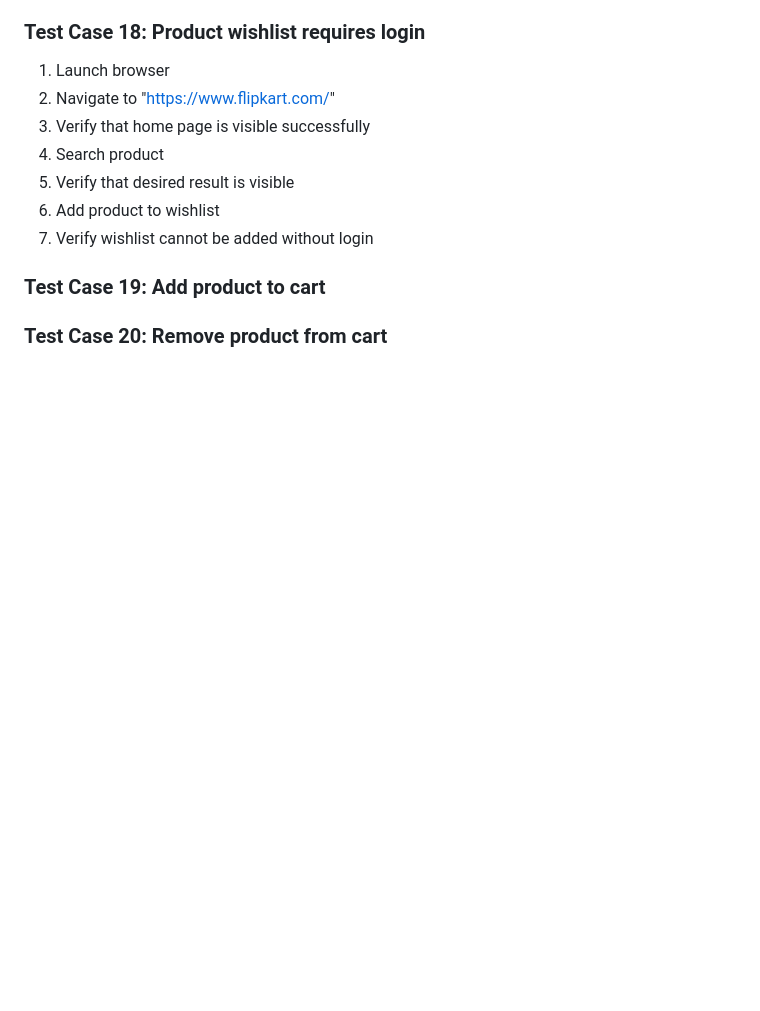
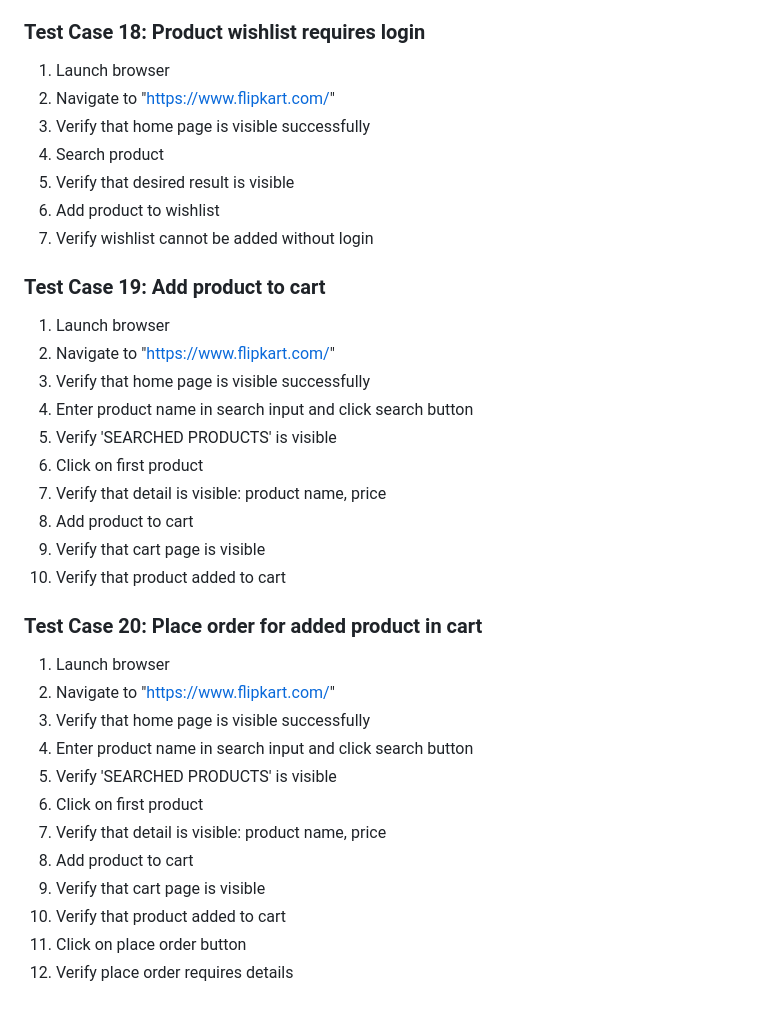
Before and after one commit to Gaurav2119/Flipkart_Test_Automation_Selenium_Java, a Markdown page: readme.md, the part around the change. Rendered like a GitHub page; blank space fills up the shorter version.

```diff
--- a/readme.md
+++ b/readme.md
@@ -178,5 +178,27 @@ mvn test
 7. Verify wishlist cannot be added without login
 
 ### Test Case 19: Add product to cart
+1. Launch browser
+2. Navigate to "https://www.flipkart.com/"
+3. Verify that home page is visible successfully
+4. Enter product name in search input and click search button
+5. Verify 'SEARCHED PRODUCTS' is visible
+6. Click on first product
+7. Verify that detail is visible: product name, price
+8. Add product to cart
+9. Verify that cart page is visible
+10. Verify that product added to cart
 
-### Test Case 20: Remove product from cart
+### Test Case 20: Place order for added product in cart
+1. Launch browser
+2. Navigate to "https://www.flipkart.com/"
+3. Verify that home page is visible successfully
+4. Enter product name in search input and click search button
+5. Verify 'SEARCHED PRODUCTS' is visible
+6. Click on first product
+7. Verify that detail is visible: product name, price
+8. Add product to cart
+9. Verify that cart page is visible
+10. Verify that product added to cart
+11. Click on place order button
+12. Verify place order requires details
```
